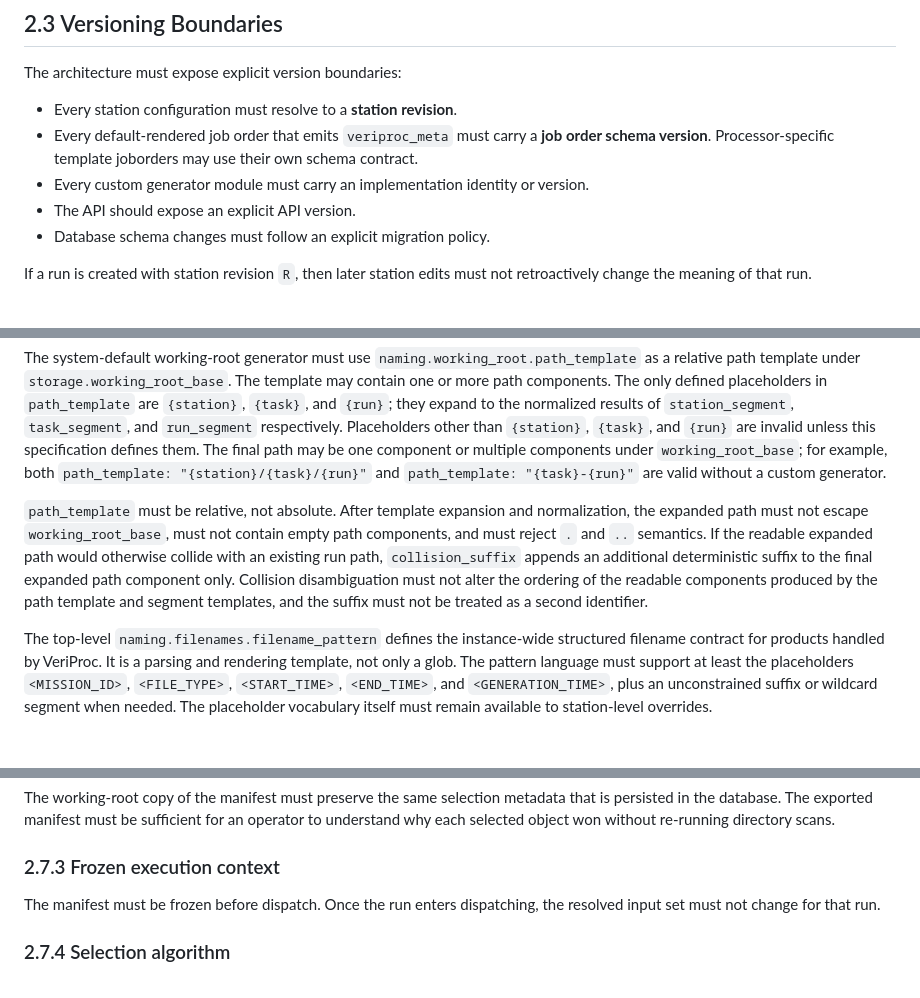
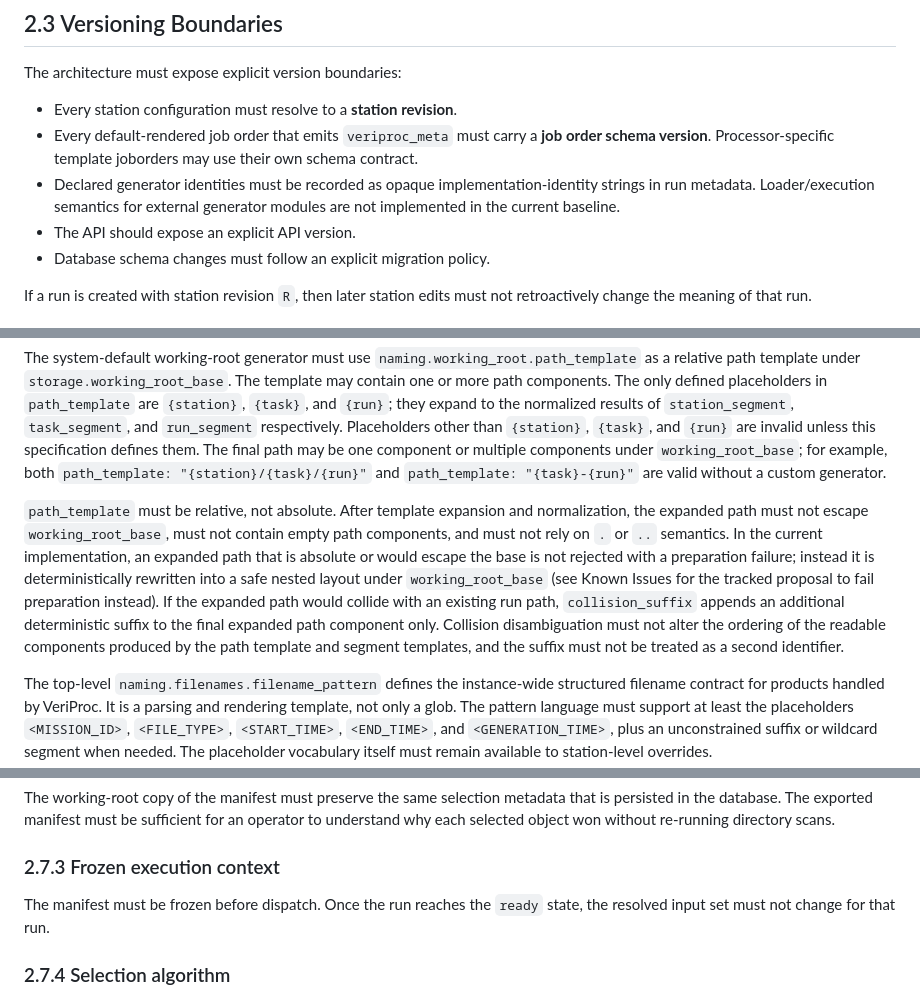
Before and after one commit to GoBobr/veriproc, a Markdown page: docs/specs/2.system_architecture.md, 3 parts joined by grey strips. Rendered like a GitHub page; blank space fills up the shorter version.

```diff
--- a/docs/specs/2.system_architecture.md
+++ b/docs/specs/2.system_architecture.md
@@ -60,7 +60,7 @@ The architecture must expose explicit version boundaries:
 
 - Every station configuration must resolve to a **station revision**.
 - Every default-rendered job order that emits `veriproc_meta` must carry a **job order schema version**. Processor-specific template joborders may use their own schema contract.
-- Every custom generator module must carry an implementation identity or version.
+- Declared generator identities must be recorded as opaque implementation-identity strings in run metadata. Loader/execution semantics for external generator modules are not implemented in the current baseline.
 - The API should expose an explicit API version.
 - Database schema changes must follow an explicit migration policy.
 
@@ -216,7 +212,7 @@ The optional `naming.task_id_timestamp` setting controls the timestamp segment u
 
 The system-default working-root generator must use `naming.working_root.path_template` as a relative path template under `storage.working_root_base`. The template may contain one or more path components. The only defined placeholders in `path_template` are `{station}`, `{task}`, and `{run}`; they expand to the normalized results of `station_segment`, `task_segment`, and `run_segment` respectively. Placeholders other than `{station}`, `{task}`, and `{run}` are invalid unless this specification defines them. The final path may be one component or multiple components under `working_root_base`; for example, both `path_template: "{station}/{task}/{run}"` and `path_template: "{task}-{run}"` are valid without a custom generator.
 
-`path_template` must be relative, not absolute. After template expansion and normalization, the expanded path must not escape `working_root_base`, must not contain empty path components, and must reject `.` and `..` semantics. If the readable expanded path would otherwise collide with an existing run path, `collision_suffix` appends an additional deterministic suffix to the final expanded path component only. Collision disambiguation must not alter the ordering of the readable components produced by the path template and segment templates, and the suffix must not be treated as a second identifier.
+`path_template` must be relative, not absolute. After template expansion and normalization, the expanded path must not escape `working_root_base`, must not contain empty path components, and must not rely on `.` or `..` semantics. In the current implementation, an expanded path that is absolute or would escape the base is not rejected with a preparation failure; instead it is deterministically rewritten into a safe nested layout under `working_root_base` (see Known Issues for the tracked proposal to fail preparation instead). If the expanded path would collide with an existing run path, `collision_suffix` appends an additional deterministic suffix to the final expanded path component only. Collision disambiguation must not alter the ordering of the readable components produced by the path template and segment templates, and the suffix must not be treated as a second identifier.
 
 The top-level `naming.filenames.filename_pattern` defines the instance-wide structured filename contract for products handled by VeriProc. It is a parsing and rendering template, not only a glob. The pattern language must support at least the placeholders `<MISSION_ID>`, `<FILE_TYPE>`, `<START_TIME>`, `<END_TIME>`, and `<GENERATION_TIME>`, plus an unconstrained suffix or wildcard segment when needed. The placeholder vocabulary itself must remain available to station-level overrides.
 
@@ -522,7 +520,7 @@ The working-root copy of the manifest must preserve the same selection metadata
 
 ### 2.7.3 Frozen execution context
 
-The manifest must be frozen before dispatch. Once the run enters dispatching, the resolved input set must not change for that run.
+The manifest must be frozen before dispatch. Once the run reaches the `ready` state, the resolved input set must not change for that run.
 
 ### 2.7.4 Selection algorithm
 
```
Also changed, not shown: other parts of docs/specs/2.system_architecture.md (+31 -31 lines).
